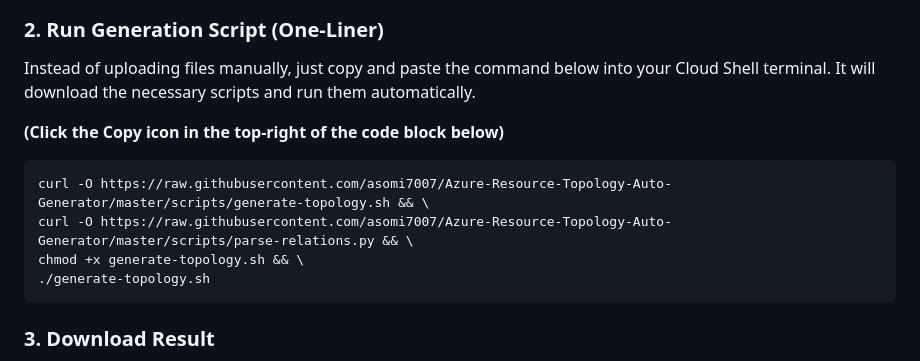
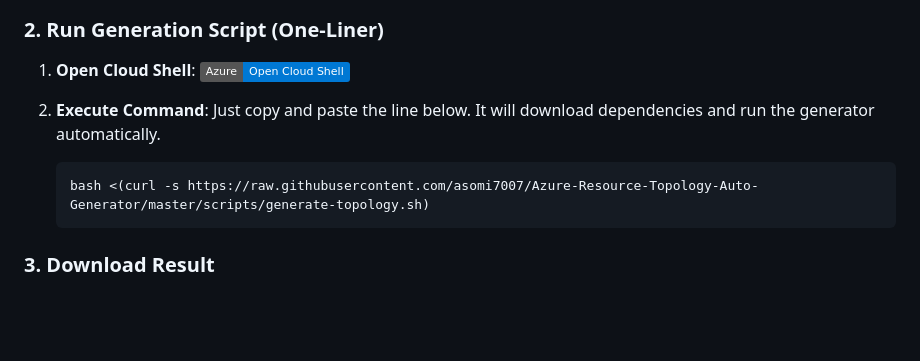
Before and after one commit to asomi7007/Azure-Resource-Topology-Auto-Generator, a Markdown page: README.md, the part around the change. Drawn GitHub-style; badges without logos; blank space fills up the shorter version.

Commit message:
Enhance: One-click execution with self-downloading script

````diff
--- a/README.md
+++ b/README.md
@@ -40,16 +40,16 @@ This tool generates the topology data using a shell script, so you **MUST use th
     ![Create Storage](docs/images/cloud-shell-create-storage.png)
 
 ### 2. Run Generation Script (One-Liner)
-Instead of uploading files manually, just copy and paste the command below into your Cloud Shell terminal. It will download the necessary scripts and run them automatically.
 
-**(Click the Copy icon in the top-right of the code block below)**
+1.  **Open Cloud Shell**:
+    [![Open in Cloud Shell](https://img.shields.io/static/v1?label=Azure&message=Open+Cloud+Shell&color=0078D4&logo=microsoftazure)](https://shell.azure.com)
 
-```bash
-curl -O https://raw.githubusercontent.com/asomi7007/Azure-Resource-Topology-Auto-Generator/master/scripts/generate-topology.sh && \
-curl -O https://raw.githubusercontent.com/asomi7007/Azure-Resource-Topology-Auto-Generator/master/scripts/parse-relations.py && \
-chmod +x generate-topology.sh && \
-./generate-topology.sh
-```
+2.  **Execute Command**:
+    Just copy and paste the line below. It will download dependencies and run the generator automatically.
+
+    ```bash
+    bash <(curl -s https://raw.githubusercontent.com/asomi7007/Azure-Resource-Topology-Auto-Generator/master/scripts/generate-topology.sh)
+    ```
 
 ### 3. Download Result
 1.  Follow the script prompts to select your Subscription and Resource Group.
````
